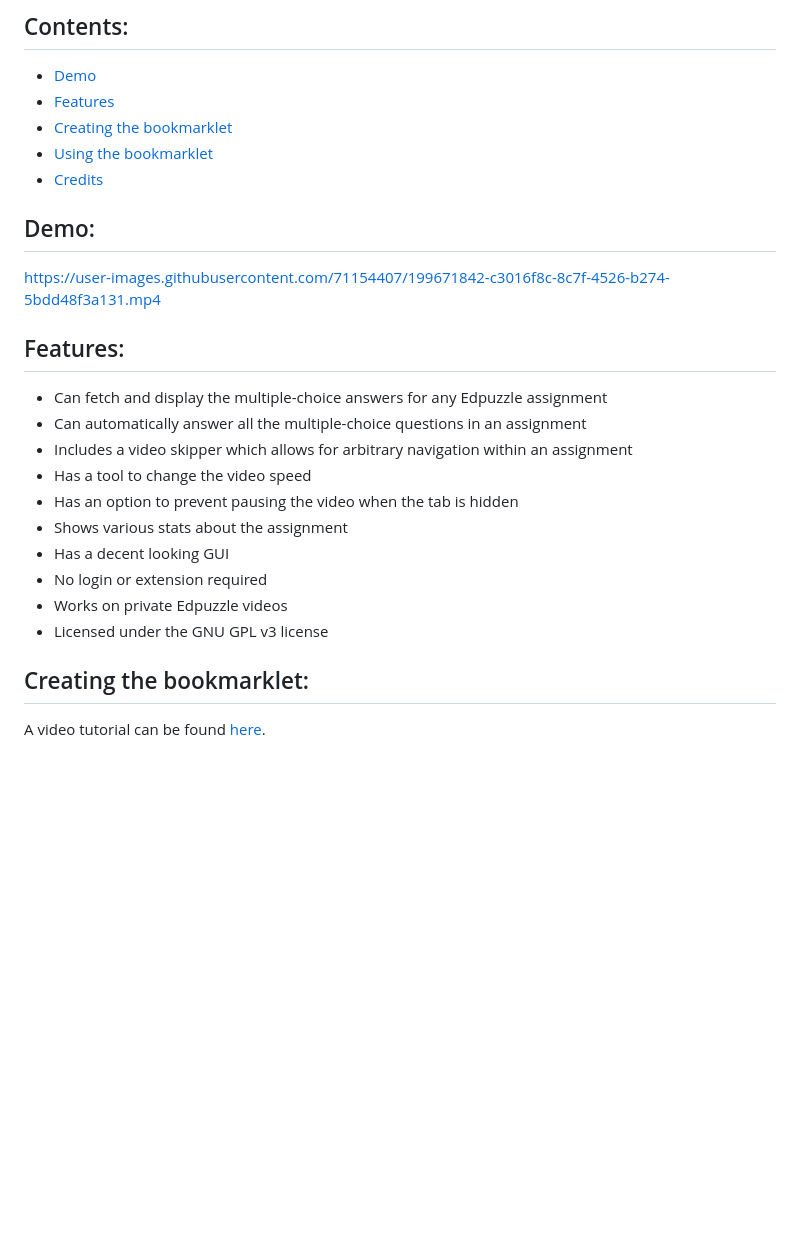
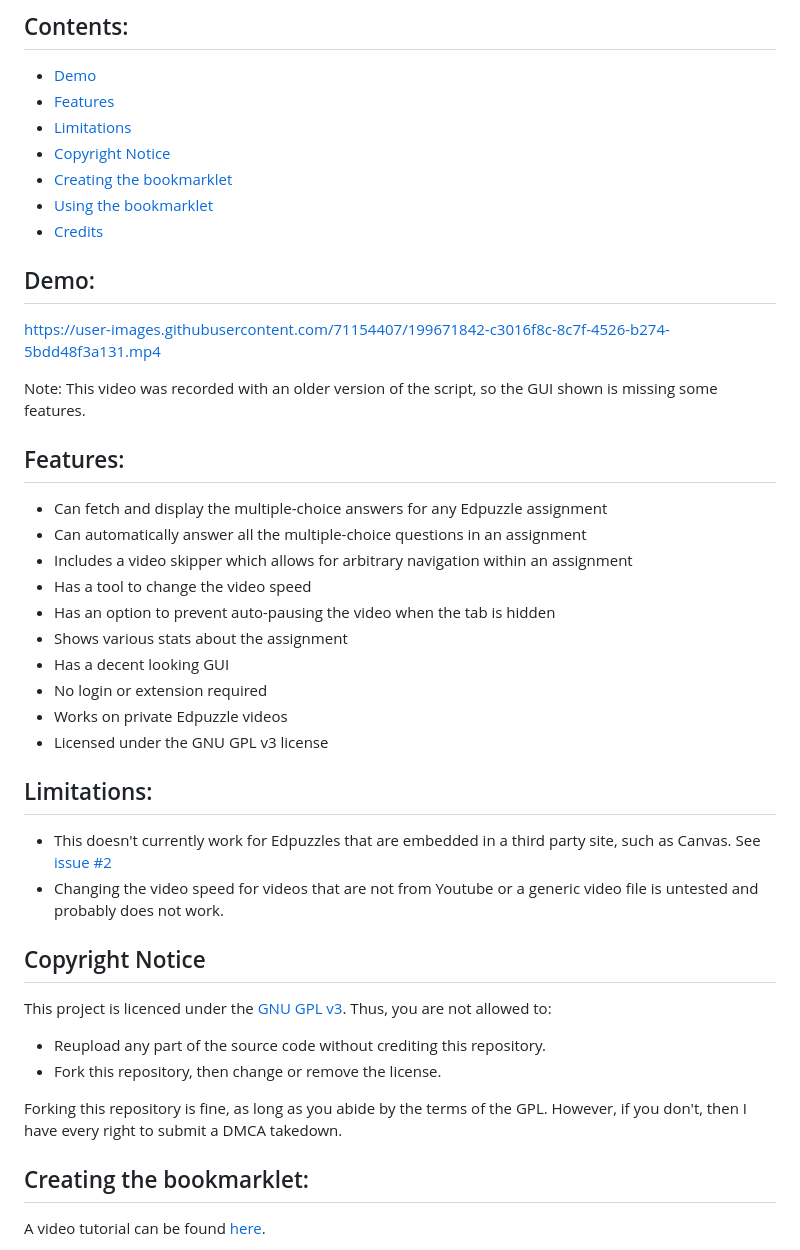
Before and after one commit to ading2210/edpuzzle-answers, a Markdown page: README.md, the part around the change. GitHub-like rendering; blank space fills up the shorter version.

```diff
--- a/README.md
+++ b/README.md
@@ -10,6 +10,8 @@ This bookmarklet can fetch the answers for the multiple choice questions on any
 ## Contents:
   - [Demo](#demo)
   - [Features](#features)
+  - [Limitations](#limitations)
+  - [Copyright Notice](#copyright-notice)
   - [Creating the bookmarklet](#creating-the-bookmarklet)
   - [Using the bookmarklet](#using-the-bookmarklet)
   - [Credits](#credits)
@@ -17,17 +19,30 @@ This bookmarklet can fetch the answers for the multiple choice questions on any
 ## Demo:
 https://user-images.githubusercontent.com/71154407/199671842-c3016f8c-8c7f-4526-b274-5bdd48f3a131.mp4
 
+Note: This video was recorded with an older version of the script, so the GUI shown is missing some features.
+
 ## Features:
  - Can fetch and display the multiple-choice answers for any Edpuzzle assignment
  - Can automatically answer all the multiple-choice questions in an assignment
  - Includes a video skipper which allows for arbitrary navigation within an assignment
  - Has a tool to change the video speed
- - Has an option to prevent pausing the video when the tab is hidden
+ - Has an option to prevent auto-pausing the video when the tab is hidden
  - Shows various stats about the assignment
  - Has a decent looking GUI
  - No login or extension required
  - Works on private Edpuzzle videos
  - Licensed under the GNU GPL v3 license
+
+## Limitations:
+ - This doesn't currently work for Edpuzzles that are embedded in a third party site, such as Canvas. See [issue #2](https://github.com/ading2210/edpuzzle-answers/issues/2)
+ - Changing the video speed for videos that are not from Youtube or a generic video file is untested and probably does not work.
+
+## Copyright Notice
+This project is licenced under the [GNU GPL v3](https://github.com/ading2210/edpuzzle-answers/blob/main/LICENSE). Thus, you are not allowed to:
+ - Reupload any part of the source code without crediting this repository.
+ - Fork this repository, then change or remove the license.
+
+Forking this repository is fine, as long as you abide by the terms of the GPL. However, if you don't, then I have every right to submit a DMCA takedown.
 
 ## Creating the bookmarklet:
 A video tutorial can be found [here](https://www.youtube.com/watch?v=zxZzB2KXCkw).
```
